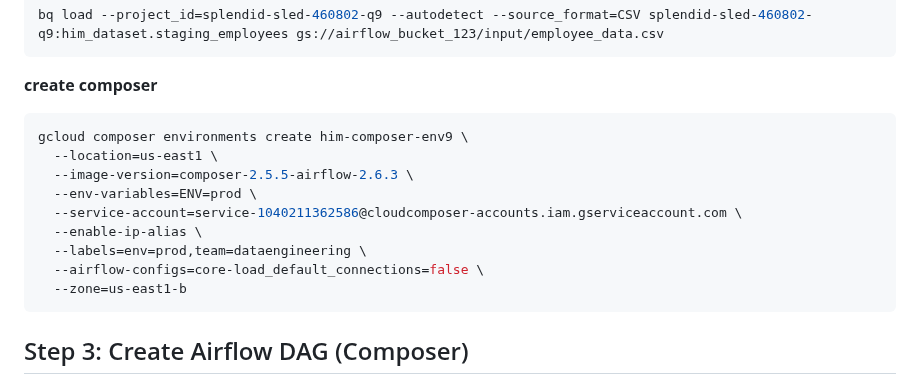
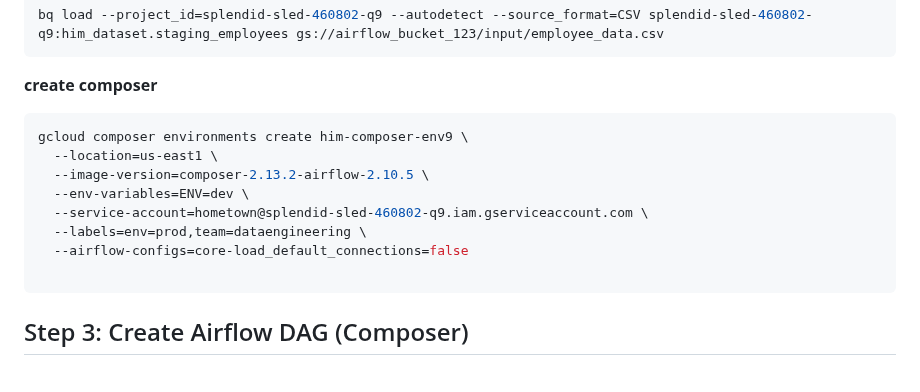
Before and after one commit to venkat-mr369/GoogleCloudPlatform, a Markdown page: data-engineering/Composer_data.md, the part around the change. GitHub-like rendering.

````diff
--- a/data-engineering/Composer_data.md
+++ b/data-engineering/Composer_data.md
@@ -37,13 +37,12 @@ bq load --project_id=splendid-sled-460802-q9 --autodetect --source_format=CSV sp
 ```bash
 gcloud composer environments create him-composer-env9 \
   --location=us-east1 \
-  --image-version=composer-2.5.5-airflow-2.6.3 \
-  --env-variables=ENV=prod \
-  --service-account=service-1040211362586@cloudcomposer-accounts.iam.gserviceaccount.com \
-  --enable-ip-alias \
+  --image-version=composer-2.13.2-airflow-2.10.5 \
+  --env-variables=ENV=dev \
+  --service-account=hometown@splendid-sled-460802-q9.iam.gserviceaccount.com \
   --labels=env=prod,team=dataengineering \
-  --airflow-configs=core-load_default_connections=false \
-  --zone=us-east1-b
+  --airflow-configs=core-load_default_connections=false
+
 ```
 
 ## Step 3: Create Airflow DAG (Composer)
````
